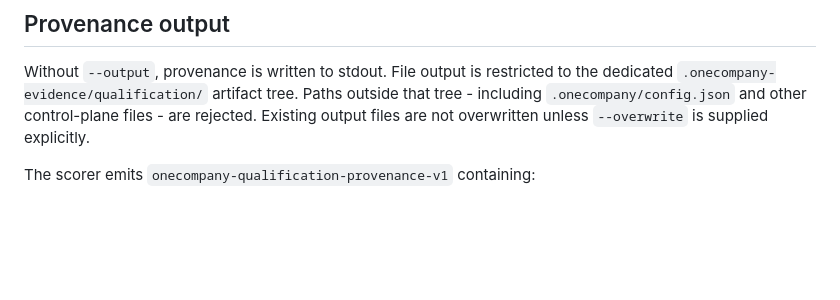
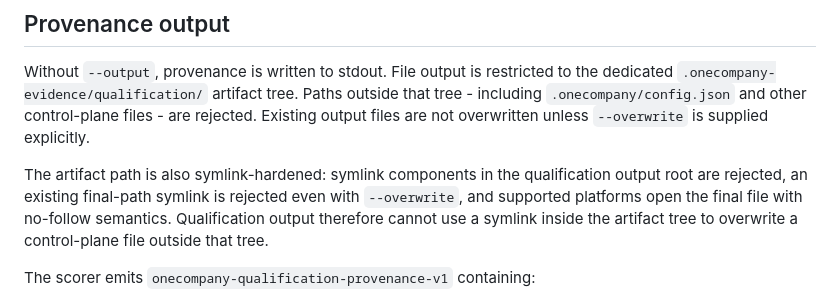
Before and after one commit to NTinkicht/OneCompany, a Markdown page: docs/A48-QUALIFICATION-PROVENANCE.md, the part around the change. Drawn GitHub-style; blank space fills up the shorter version.

Commit message:
A48: document symlink-hardened artifact output

```diff
--- a/docs/A48-QUALIFICATION-PROVENANCE.md
+++ b/docs/A48-QUALIFICATION-PROVENANCE.md
@@ -122,6 +122,8 @@ A `PASS` remains advisory evidence only.
 
 Without `--output`, provenance is written to stdout. File output is restricted to the dedicated `.onecompany-evidence/qualification/` artifact tree. Paths outside that tree - including `.onecompany/config.json` and other control-plane files - are rejected. Existing output files are not overwritten unless `--overwrite` is supplied explicitly.
 
+The artifact path is also symlink-hardened: symlink components in the qualification output root are rejected, an existing final-path symlink is rejected even with `--overwrite`, and supported platforms open the final file with no-follow semantics. Qualification output therefore cannot use a symlink inside the artifact tree to overwrite a control-plane file outside that tree.
+
 The scorer emits `onecompany-qualification-provenance-v1` containing:
 
 - exact scenario ID/hash/category/condition;
```
